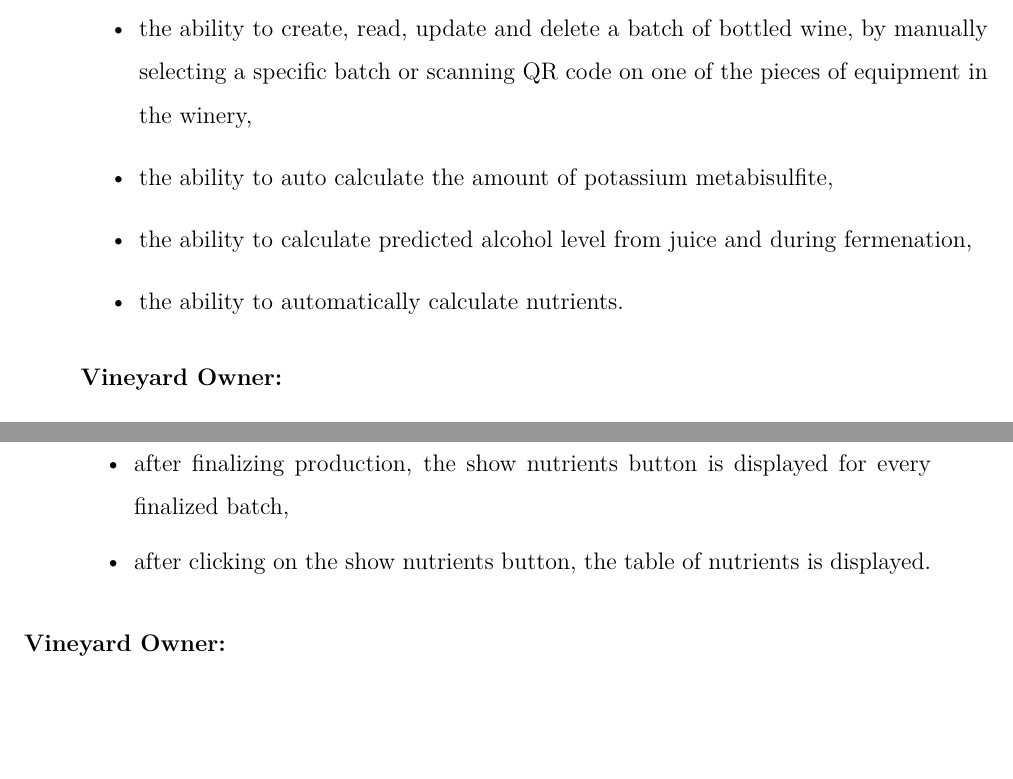
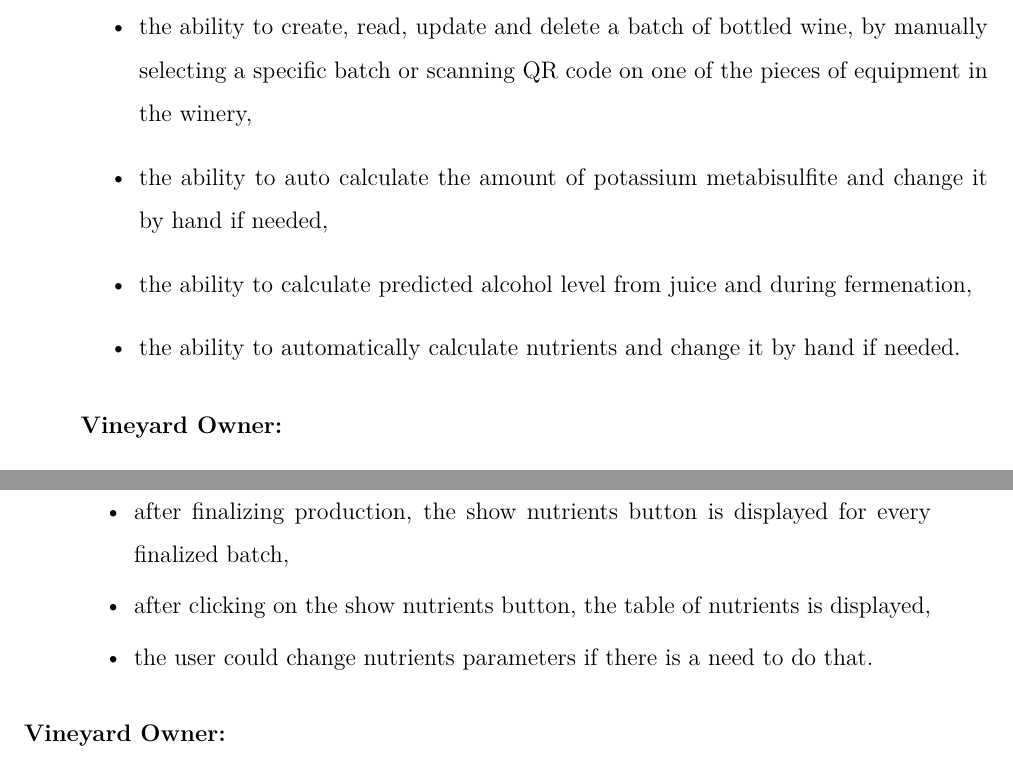
Before and after one commit to DooMx3/Inzynierka, a LaTeX document (docs/main.tex, which reads docs/chapters/system_design.tex): two parts of pages 9 and 26 of 32, joined at a grey line, cut so that both start at the same text, the shorter picture padded with empty space. Compiled offline with pdfLaTeX.

Commit message:
Few changes to make it more logiccal

```diff
--- a/docs/chapters/system_design.tex
+++ b/docs/chapters/system_design.tex
@@ -69,9 +69,9 @@ The system shall provide the following functionalities, categorized by users. Th
 	\item the ability to mark a selected production batch as spoiled, by manually selecting the batch or scanning QR code on one of the pieces of vineyard equipment where the batch is located,
 	\item the ability to unmark a selected production batch, which was marked as spoiled, by manually selecting the batch or scanning QR code on one of the pieces of vineyard equipment where the batch is located,
 	\item the ability to create, read, update and delete a batch of bottled wine, by manually selecting a specific batch or scanning QR code on one of the pieces of equipment in the winery,
-	\item the ability to auto calculate the amount of potassium metabisulfite,
+	\item the ability to auto calculate the amount of potassium metabisulfite and change it by hand if needed,
 	\item the ability to calculate predicted alcohol level from juice and during fermenation,
-	\item the ability to automatically calculate nutrients.
+	\item the ability to automatically calculate nutrients and change it by hand if needed.
 \end{itemize}
 \subsubsection{Vineyard Owner:}
 \begin{itemize}
@@ -519,7 +519,8 @@ User stories are a collection of features described from the perspective of the
 	\\Definition of done:
 	\begin{itemize}
 		\item after finalizing production, the show nutrients button is displayed for every finalized batch,
-		\item after clicking on the show nutrients button, the table of nutrients is displayed.
+		\item after clicking on the show nutrients button, the table of nutrients is displayed,
+		\item the user could change nutrients parameters if there is a need to do that.
 	\end{itemize}
 \end{enumerate}
 
```
